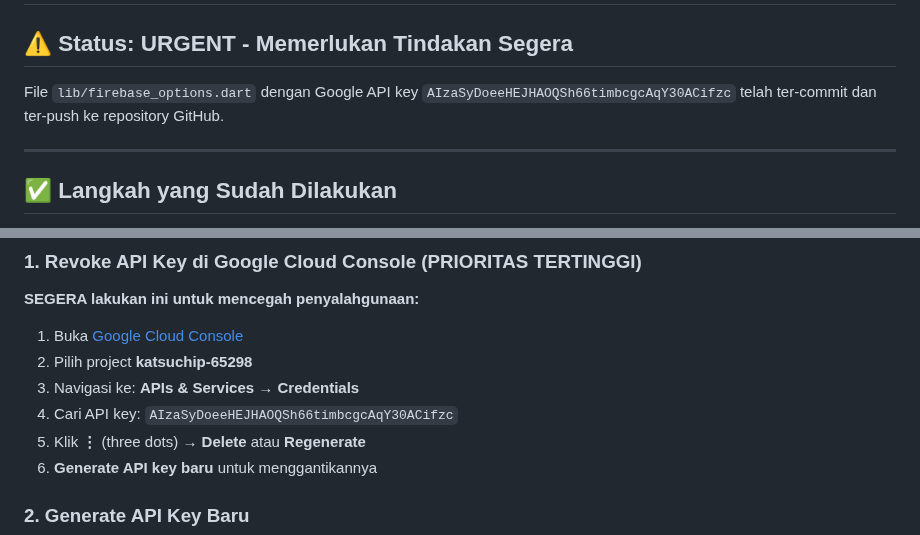
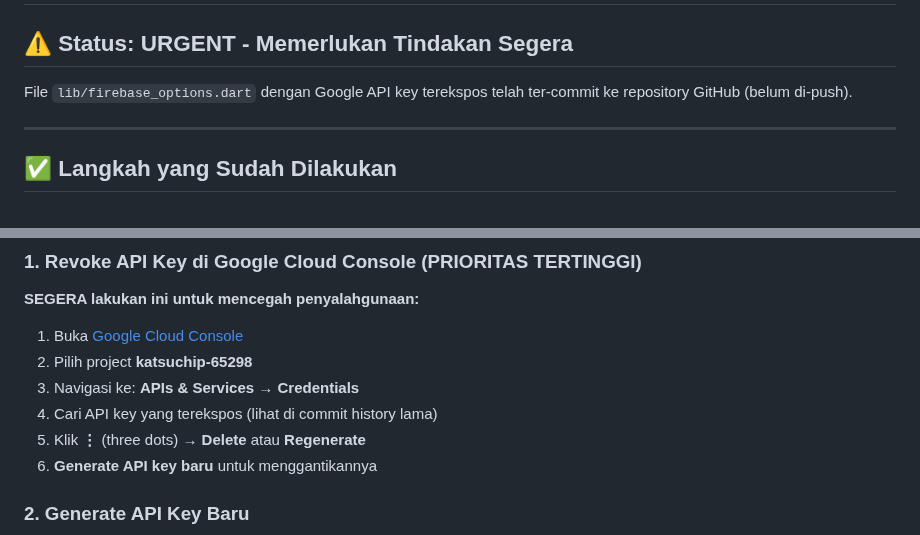
Before and after one commit to f4rma/katsuchip_mobile, a Markdown page: SECURITY_BREACH_RESPONSE.md, 2 parts joined by grey strips. GitHub-like rendering.

Commit message:
Katsuchip

```diff
--- a/SECURITY_BREACH_RESPONSE.md
+++ b/SECURITY_BREACH_RESPONSE.md
@@ -2,7 +2,7 @@
 
 ## ⚠️ Status: URGENT - Memerlukan Tindakan Segera
 
-File `lib/firebase_options.dart` dengan Google API key `AIzaSyDoeeHEJHAOQSh66timbcgcAqY30ACifzc` telah ter-commit dan ter-push ke repository GitHub.
+File `lib/firebase_options.dart` dengan Google API key terekspos telah ter-commit ke repository GitHub (belum di-push).
 
 ---
 
@@ -24,7 +24,7 @@ File `lib/firebase_options.dart` dengan Google API key `AIzaSyDoeeHEJHAOQSh66tim
 1. Buka [Google Cloud Console](https://console.cloud.google.com/)
 2. Pilih project **katsuchip-65298**
 3. Navigasi ke: **APIs & Services** → **Credentials**
-4. Cari API key: `AIzaSyDoeeHEJHAOQSh66timbcgcAqY30ACifzc`
+4. Cari API key yang terekspos (lihat di commit history lama)
 5. Klik **⋮** (three dots) → **Delete** atau **Regenerate**
 6. **Generate API key baru** untuk menggantikannya
 
```
